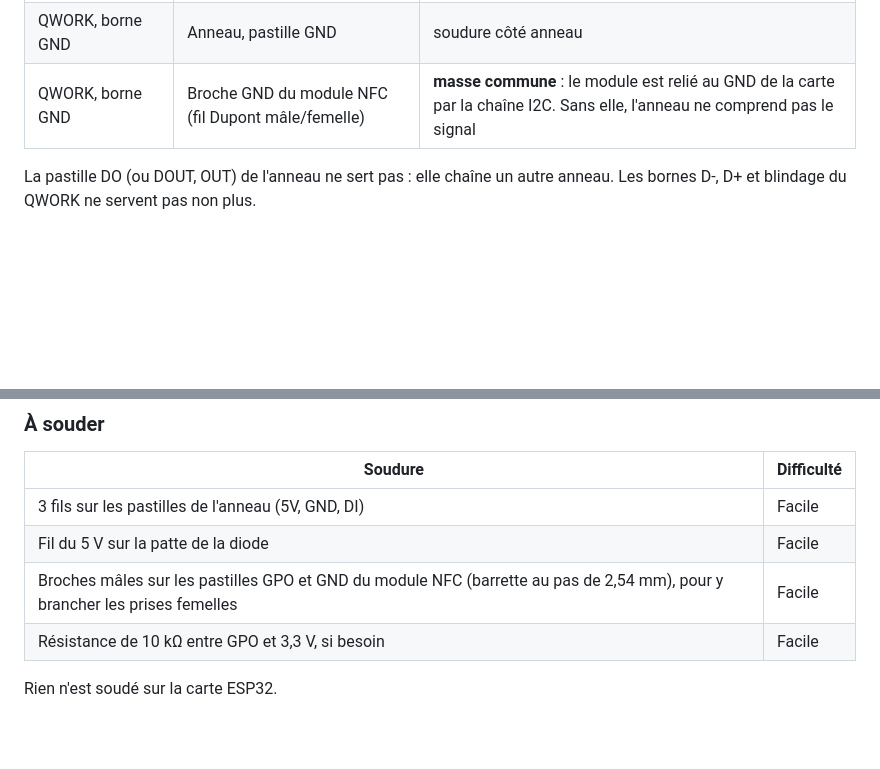
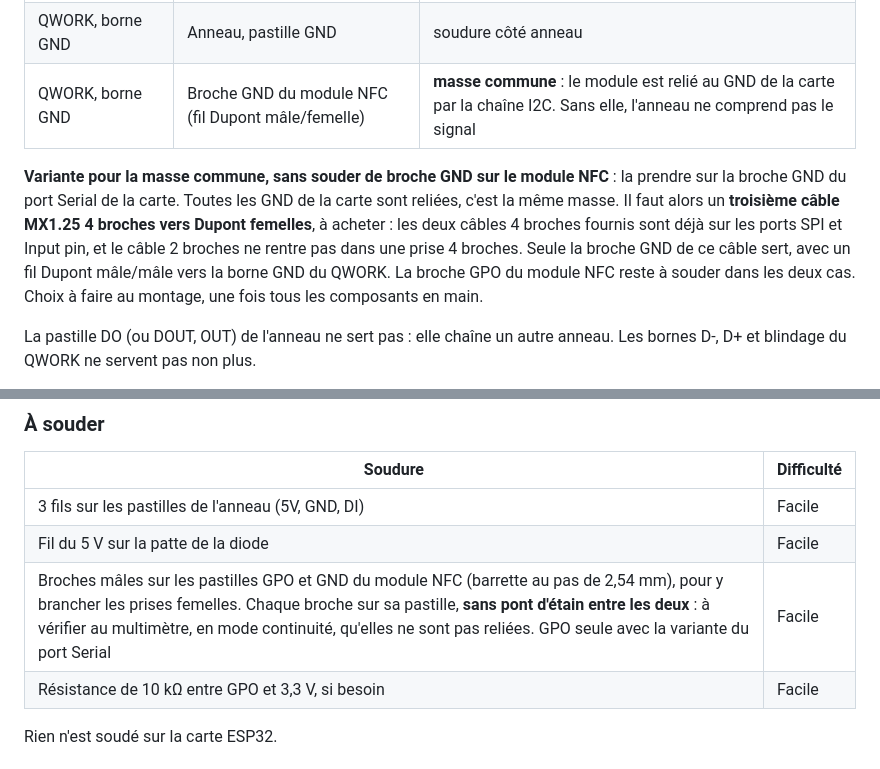
Before and after one commit to Scubatana/scubanion, a Markdown page: docs/borne-materiel.md, 2 parts joined by grey strips. Rendered like a GitHub page; blank space fills up the shorter version.

Commit message:
docs: variante de la masse commune par le port Serial

```diff
--- a/docs/borne-materiel.md
+++ b/docs/borne-materiel.md
@@ -177,6 +177,8 @@ Fil par fil :
 | QWORK, borne GND | Anneau, pastille GND | soudure côté anneau |
 | QWORK, borne GND | Broche GND du module NFC (fil Dupont mâle/femelle) | **masse commune** : le module est relié au GND de la carte par la chaîne I2C. Sans elle, l'anneau ne comprend pas le signal |
 
+**Variante pour la masse commune, sans souder de broche GND sur le module NFC** : la prendre sur la broche GND du port Serial de la carte. Toutes les GND de la carte sont reliées, c'est la même masse. Il faut alors un **troisième câble MX1.25 4 broches vers Dupont femelles**, à acheter : les deux câbles 4 broches fournis sont déjà sur les ports SPI et Input pin, et le câble 2 broches ne rentre pas dans une prise 4 broches. Seule la broche GND de ce câble sert, avec un fil Dupont mâle/mâle vers la borne GND du QWORK. La broche GPO du module NFC reste à souder dans les deux cas. Choix à faire au montage, une fois tous les composants en main.
+
 La pastille DO (ou DOUT, OUT) de l'anneau ne sert pas : elle chaîne un autre anneau. Les bornes D-, D+ et blindage du QWORK ne servent pas non plus.
 
 Les couleurs des câbles STEMMA QT suivent la convention Qwiic : noir GND, rouge 3,3 V, bleu SDA, jaune SCL. Celles des câbles fournis avec la carte (rouge, noir, jaune, vert) ne suivent pas forcément une convention : **vérifier chaque fil avec le brochage avant de brancher**.
@@ -187,7 +189,7 @@ Les couleurs des câbles STEMMA QT suivent la convention Qwiic : noir GND, rouge
 | ------- | ---------- |
 | 3 fils sur les pastilles de l'anneau (5V, GND, DI) | Facile |
 | Fil du 5 V sur la patte de la diode | Facile |
-| Broches mâles sur les pastilles GPO et GND du module NFC (barrette au pas de 2,54 mm), pour y brancher les prises femelles | Facile |
+| Broches mâles sur les pastilles GPO et GND du module NFC (barrette au pas de 2,54 mm), pour y brancher les prises femelles. Chaque broche sur sa pastille, **sans pont d'étain entre les deux** : à vérifier au multimètre, en mode continuité, qu'elles ne sont pas reliées. GPO seule avec la variante du port Serial | Facile |
 | Résistance de 10 kΩ entre GPO et 3,3 V, si besoin | Facile |
 
 Rien n'est soudé sur la carte ESP32.
```
